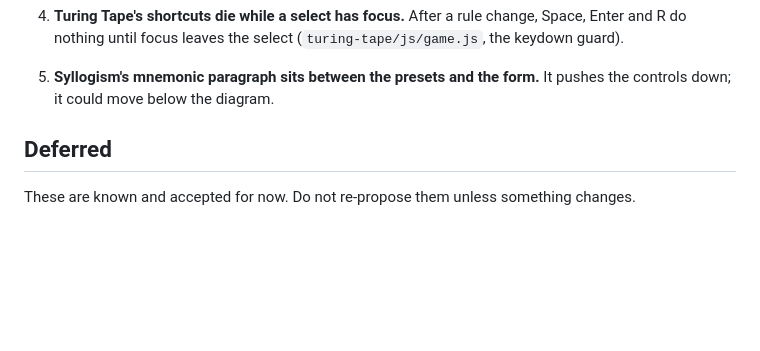
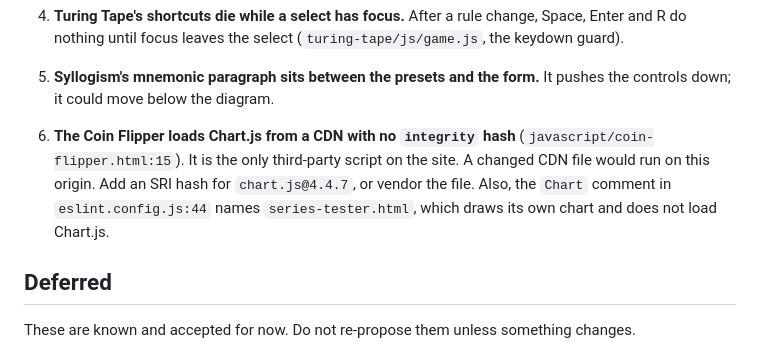
Before and after one commit to qyearsley/qyearsley.github.io, a Markdown page: docs/improvements.md, the part around the change. Rendered like a GitHub page; blank space fills up the shorter version.

Commit message:
Backlog: record findings from the 2026-11-05 review

```diff
--- a/docs/improvements.md
+++ b/docs/improvements.md
@@ -39,6 +39,13 @@ last long version of this file is `git show 3ceed17:docs/improvements.md`.
 
 5. **Syllogism's mnemonic paragraph sits between the presets and the form.**
    It pushes the controls down; it could move below the diagram.
+
+6. **The Coin Flipper loads Chart.js from a CDN with no `integrity` hash**
+   (`javascript/coin-flipper.html:15`). It is the only third-party script on
+   the site. A changed CDN file would run on this origin. Add an SRI hash
+   for `chart.js@4.4.7`, or vendor the file. Also, the `Chart` comment in
+   `eslint.config.js:44` names `series-tester.html`, which draws its own
+   chart and does not load Chart.js.
 
 ## Deferred
 
```
